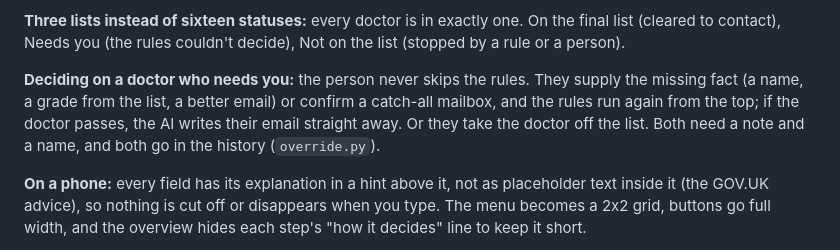
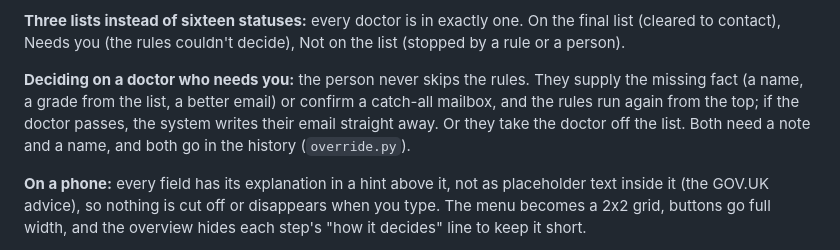
Before and after one commit to latczar/doctor-outreach-demo, a Markdown page: docs/plan.md, the part around the change. Drawn GitHub-style.

```diff
--- a/docs/plan.md
+++ b/docs/plan.md
@@ -206,7 +206,7 @@ The screens are organised around the team's jobs, not the system's states. Each
 
 **Three lists instead of sixteen statuses:** every doctor is in exactly one. On the final list (cleared to contact), Needs you (the rules couldn't decide), Not on the list (stopped by a rule or a person).
 
-**Deciding on a doctor who needs you:** the person never skips the rules. They supply the missing fact (a name, a grade from the list, a better email) or confirm a catch-all mailbox, and the rules run again from the top; if the doctor passes, the AI writes their email straight away. Or they take the doctor off the list. Both need a note and a name, and both go in the history (`override.py`).
+**Deciding on a doctor who needs you:** the person never skips the rules. They supply the missing fact (a name, a grade from the list, a better email) or confirm a catch-all mailbox, and the rules run again from the top; if the doctor passes, the system writes their email straight away. Or they take the doctor off the list. Both need a note and a name, and both go in the history (`override.py`).
 
 **On a phone:** every field has its explanation in a hint above it, not as placeholder text inside it (the GOV.UK advice), so nothing is cut off or disappears when you type. The menu becomes a 2x2 grid, buttons go full width, and the overview hides each step's "how it decides" line to keep it short.
 
```
Also changed, not shown: README.md (+1 -1 lines), docs/demo-script.md (+7 -6 lines).
